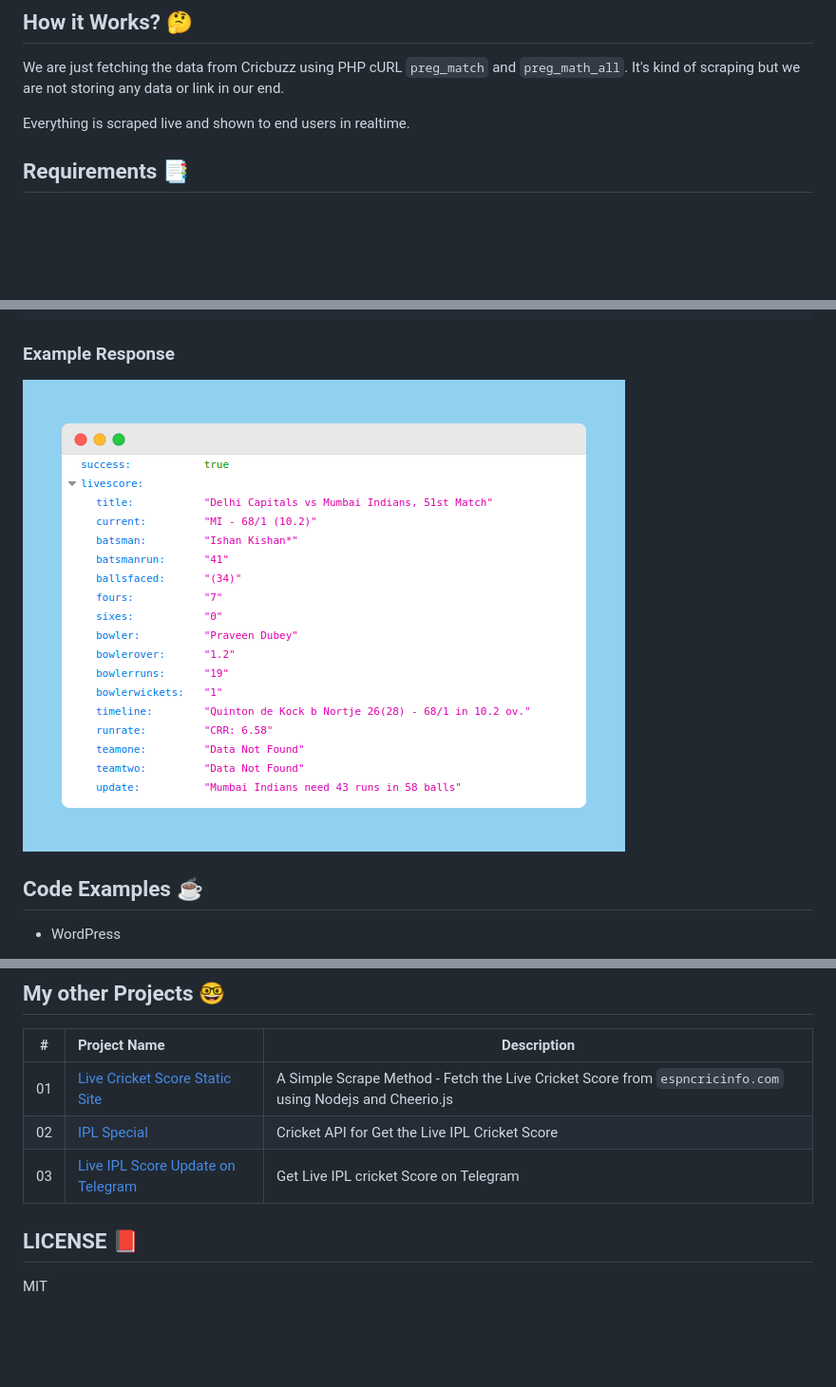
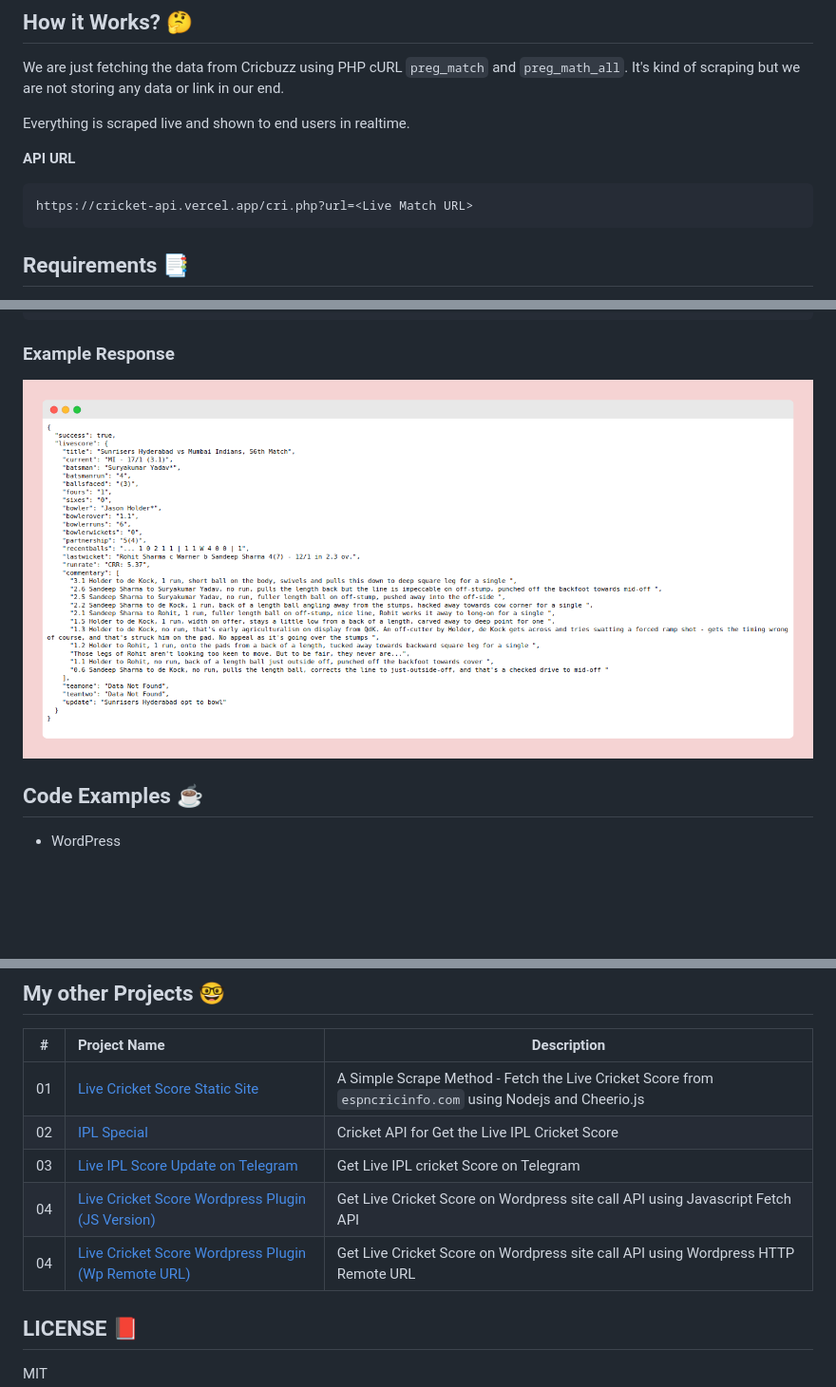
Before and after one commit to mskian/cricket-api, a Markdown page: README.md, 3 parts joined by grey strips. Shown: that part at 95% size. GitHub-like rendering; pictures changed too: images/screenshot1.png (added); blank space fills up the shorter version.

Commit message:
📝 Update readme

````diff
--- a/README.md
+++ b/README.md
@@ -11,6 +11,12 @@ This is an unofficial API and not Linked or Partnered with Any Brands/Company.
 We are just fetching the data from Cricbuzz using PHP cURL `preg_match` and `preg_math_all`. It's kind of scraping but we are not storing any data or link in our end.
 
 Everything is scraped live and shown to end users in realtime.
+
+**API URL**
+
+```sh
+https://cricket-api.vercel.app/cri.php?url=<Live Match URL>
+```
 
 ## Requirements 📑
 
@@ -55,7 +61,7 @@ https://cri.example.com/cri.php?url=https://m.cricbuzz.com/live-cricket-scores/3
 
 ### Example Response
 
-![Cricket API](https://raw.githubusercontent.com/mskian/cricket-api/main/images/screenshot.png)
+![Cricket API](https://raw.githubusercontent.com/mskian/cricket-api/main/images/screenshot1.png)
 
 ## Code Examples ☕
 
@@ -120,6 +126,8 @@ All Credits Goes to <https://www.cricbuzz.com/>
 | 01 | [Live Cricket Score Static Site](https://github.com/mskian/livescore) | A Simple Scrape Method - Fetch the Live Cricket Score from `espncricinfo.com` using Nodejs and Cheerio.js |
 | 02 | [IPL Special](https://github.com/mskian/iplscore) | Cricket API for Get the Live IPL Cricket Score |
 | 03 | [Live IPL Score Update on Telegram](https://github.com/mskian/score-update) | Get Live IPL cricket Score on Telegram  |
+| 04 | [Live Cricket Score Wordpress Plugin (JS Version)](https://github.com/mskian/hello-cricket) | Get Live Cricket Score on Wordpress site call API using Javascript Fetch API |
+| 04 | [Live Cricket Score Wordpress Plugin (Wp Remote URL)](https://github.com/mskian/san-cricket) | Get Live Cricket Score on Wordpress site call API using Wordpress HTTP Remote URL |
 
 ## LICENSE 📕
 
````
